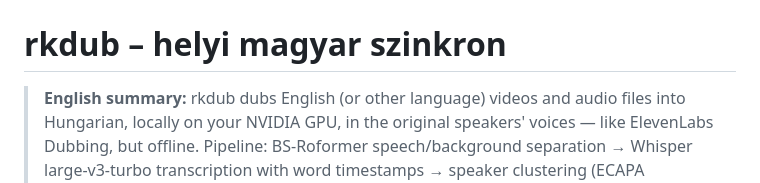
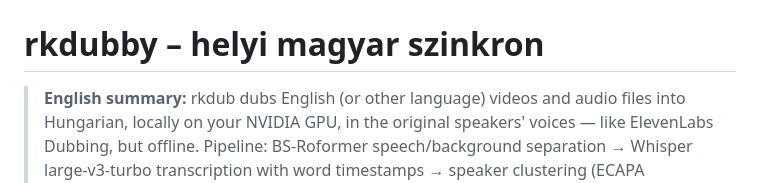
Before and after one commit to rknoise/rkdub, a Markdown page: README.md, the part around the change. Drawn GitHub-style.

Commit message:
Rename project from rkdub to rkdubby

```diff
--- a/README.md
+++ b/README.md
@@ -1,6 +1,6 @@
 <p align="center"><img src="docs/logo.png" alt="rkdub" width="220"></p>
 
-# rkdub – helyi magyar szinkron
+# rkdubby – helyi magyar szinkron
 
 > **English summary:** rkdub dubs English (or other language) videos and audio files into Hungarian, locally on your NVIDIA GPU, in the original speakers' voices — like ElevenLabs Dubbing, but offline. Pipeline: BS-Roformer speech/background separation → Whisper large-v3-turbo transcription with word timestamps → speaker clustering (ECAPA voiceprint + pitch) → translation by a local LLM (Ollama) or DeepL, with time budgets per line → OmniVoice zero-shot voice cloning in Hungarian, fitted to each line's time slot, every line checked by an ASR round-trip and regenerated if it doesn't say what it should → mix with the original background → MP4 with the Hungarian track, the original track and Hungarian subtitles. Local web UI with a line editor and a one-file Windows installer.
 
```
